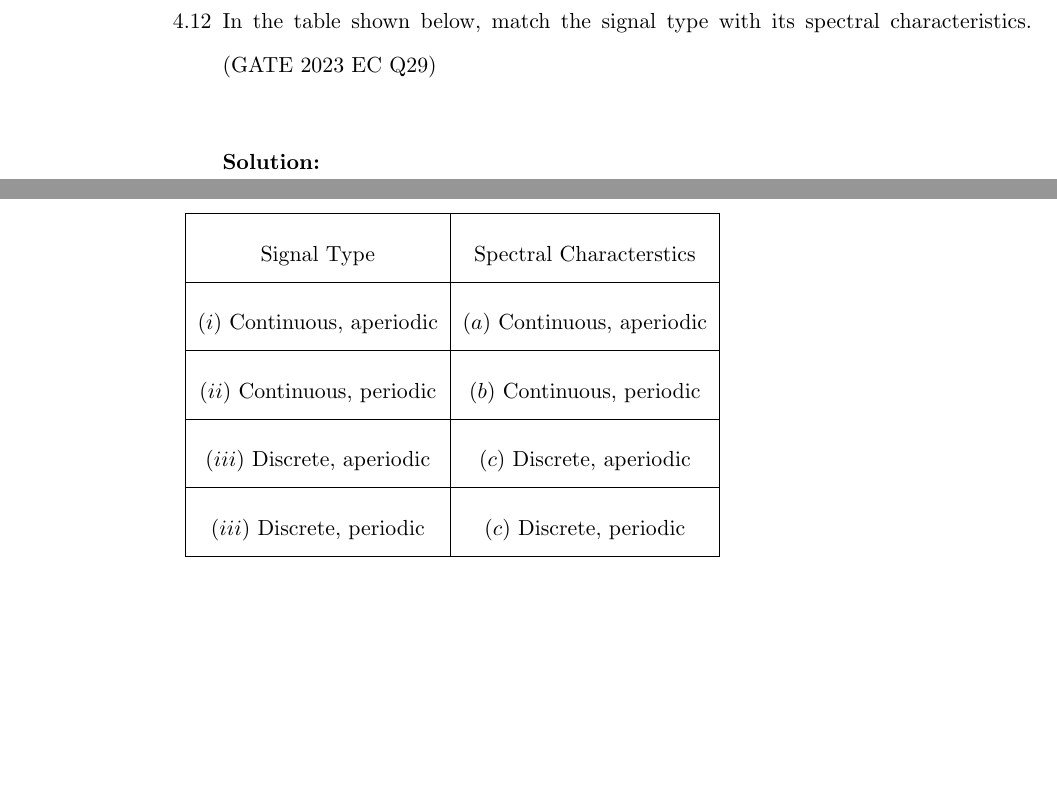
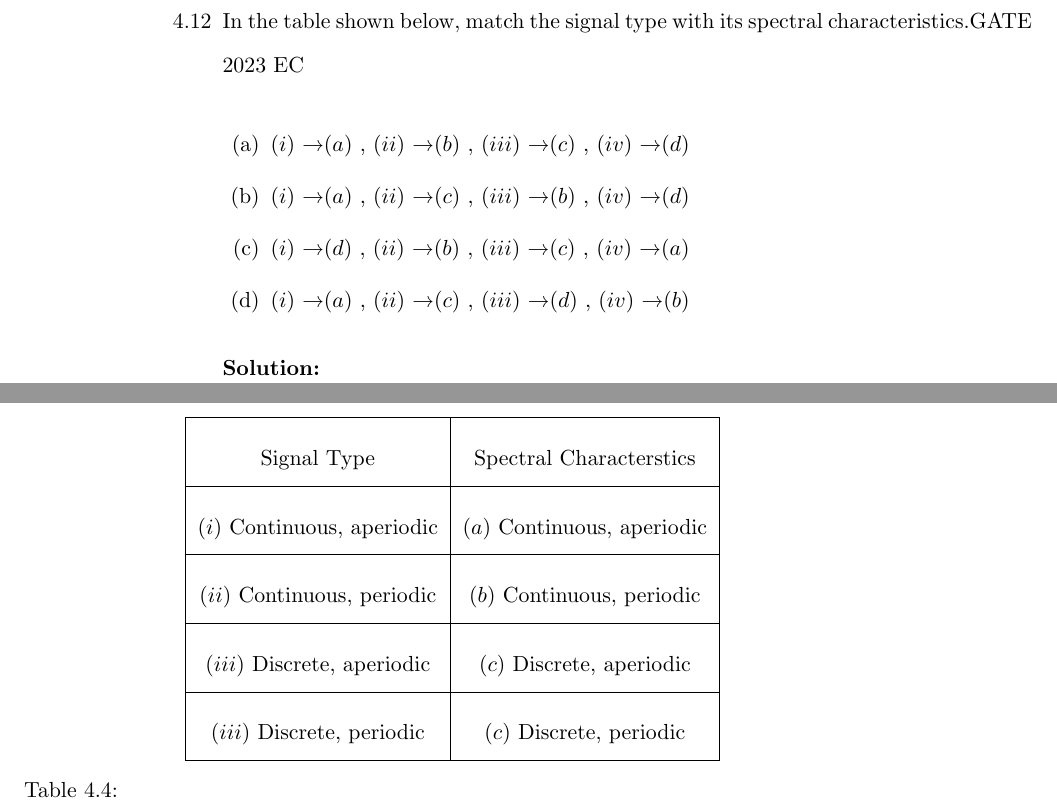
Before and after one commit to kmeghanasai/gate-signal, a LaTeX thesis (main.tex, which reads 2023/systems.tex): two parts of pages 47 and 52 of 116, joined at a grey line, cut so that both start at the same text, the shorter picture padded with empty space. Compiled offline with pdfLaTeX.

Commit message:
Update systems.tex

```diff
--- a/2023/systems.tex
+++ b/2023/systems.tex
@@ -106,14 +106,28 @@ $G_1(s)$ and $G_2(s)$ are given by \hfill{GATE 2023 EC Question 42}\\
 \solution
 \newpage
 
-\item In the table shown below, match the signal type with its spectral characteristics.
-\hfill(GATE 2023 EC Q29)\\
+\item In the table shown below, match the signal type with its spectral characteristics.\hfill{GATE 2023 EC}
+
+\vspace{2mm}
 
 \begin{table}[ht]
     \centering
     \def\arraystretch{2.5}
     \input{2023/EC/29/tables/table.tex}
+    \caption{ }
+    \label{29.2023}
 \end{table}
+
+\begin{enumerate}
+\item \brak{\romannumeral 1} \textrightarrow \brak{a}  ,   \brak{\romannumeral 2} \textrightarrow \brak{b}   ,   \brak{\romannumeral 3} \textrightarrow \brak{c}   ,   \brak{\romannumeral 4} \textrightarrow \brak{d}
+
+\item \brak{\romannumeral 1} \textrightarrow \brak{a}   ,  \brak{\romannumeral 2} \textrightarrow \brak{c}   ,   \brak{\romannumeral 3} \textrightarrow \brak{b}   ,   \brak{\romannumeral 4} \textrightarrow \brak{d}
+
+\item  \brak{\romannumeral 1} \textrightarrow \brak{d}   ,   \brak{\romannumeral 2} \textrightarrow \brak{b}   ,   \brak{\romannumeral 3} \textrightarrow \brak{c}   ,   \brak{\romannumeral 4} \textrightarrow \brak{a}
+
+\item \brak{\romannumeral 1} \textrightarrow \brak{a}   ,  \brak{\romannumeral 2} \textrightarrow \brak{c}    ,   \brak{\romannumeral 3} \textrightarrow \brak{d}   ,  \brak{\romannumeral 4} \textrightarrow \brak{b}
+
+\end{enumerate}
 \solution
 \newpage
 
```
